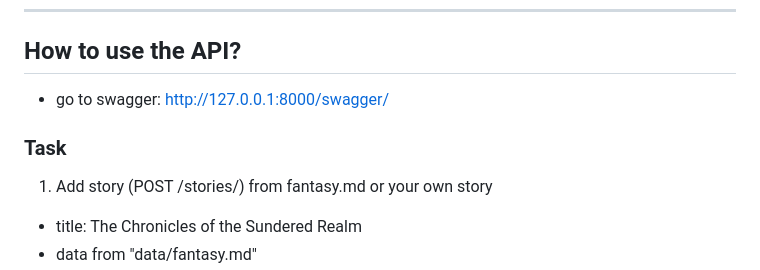
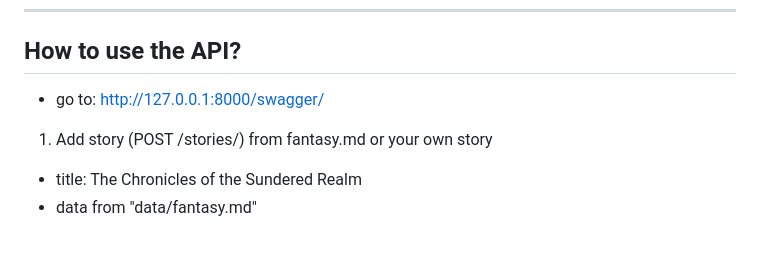
Before and after one commit to marcin86junior/NPC-Generator-API, a Markdown page: README.md, the part around the change. Drawn GitHub-style; blank space fills up the shorter version.

Commit message:
feat: readme fix

```diff
--- a/README.md
+++ b/README.md
@@ -105,9 +105,7 @@ python manage.py test
 ---
 
 ## How to use the API?
-- go to swagger: http://127.0.0.1:8000/swagger/
-
-### Task
+- go to: http://127.0.0.1:8000/swagger/
 
 1. Add story (POST /stories/) from fantasy.md or your own story
 - title: The Chronicles of the Sundered Realm
```
